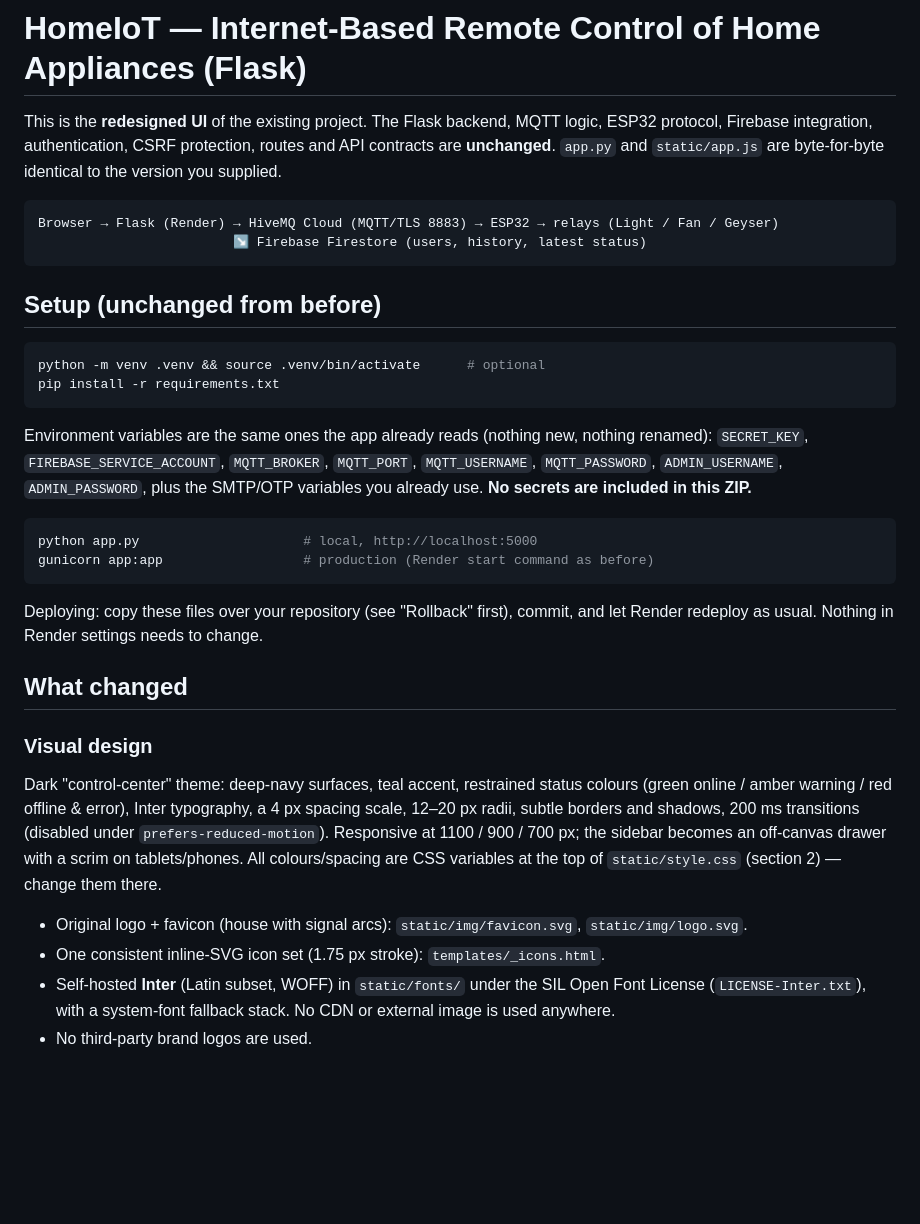
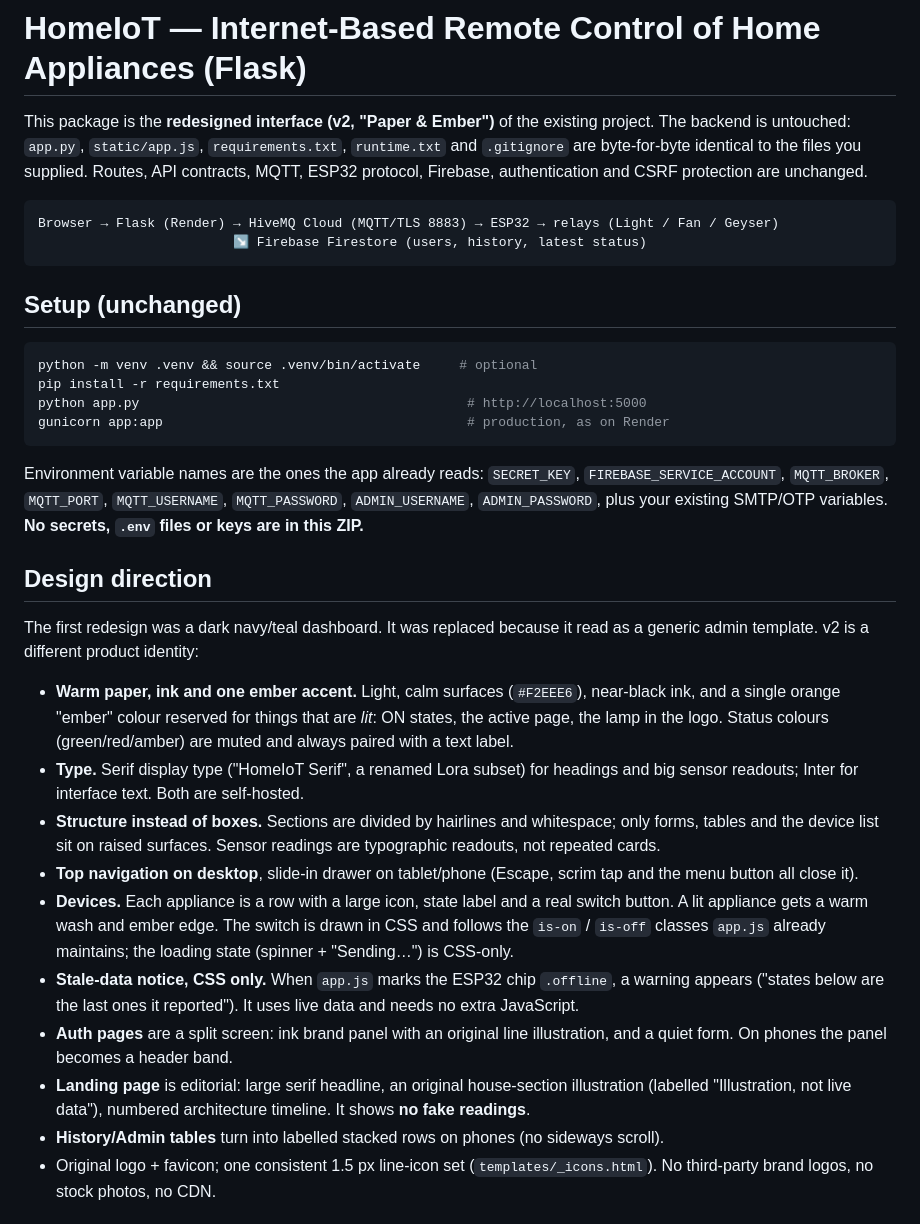
Before and after one commit to JAGADEESH-IAS/home-iot-remote-secure, a Markdown page: README.md, the part around one of its changes. Rendered like a GitHub page; blank space fills up the shorter version.

````diff
--- a/README.md
+++ b/README.md
@@ -1,51 +1,59 @@
 # HomeIoT — Internet-Based Remote Control of Home Appliances (Flask)
 
-This is the **redesigned UI** of the existing project. The Flask backend, MQTT
-logic, ESP32 protocol, Firebase integration, authentication, CSRF protection,
-routes and API contracts are **unchanged**. `app.py` and `static/app.js` are
-byte-for-byte identical to the version you supplied.
+This package is the **redesigned interface (v2, "Paper & Ember")** of the existing
+project. The backend is untouched: `app.py`, `static/app.js`, `requirements.txt`,
+`runtime.txt` and `.gitignore` are byte-for-byte identical to the files you supplied.
+Routes, API contracts, MQTT, ESP32 protocol, Firebase, authentication and CSRF
+protection are unchanged.
 
 ```
 Browser → Flask (Render) → HiveMQ Cloud (MQTT/TLS 8883) → ESP32 → relays (Light / Fan / Geyser)
                          ↘ Firebase Firestore (users, history, latest status)
 ```
 
-## Setup (unchanged from before)
+## Setup (unchanged)
 
 ```bash
-python -m venv .venv && source .venv/bin/activate      # optional
+python -m venv .venv && source .venv/bin/activate     # optional
 pip install -r requirements.txt
+python app.py                                          # http://localhost:5000
+gunicorn app:app                                       # production, as on Render
 ```
 
-Environment variables are the same ones the app already reads (nothing new,
-nothing renamed): `SECRET_KEY`, `FIREBASE_SERVICE_ACCOUNT`, `MQTT_BROKER`,
-`MQTT_PORT`, `MQTT_USERNAME`, `MQTT_PASSWORD`, `ADMIN_USERNAME`,
-`ADMIN_PASSWORD`, plus the SMTP/OTP variables you already use. **No secrets are
-included in this ZIP.**
+Environment variable names are the ones the app already reads: `SECRET_KEY`,
+`FIREBASE_SERVICE_ACCOUNT`, `MQTT_BROKER`, `MQTT_PORT`, `MQTT_USERNAME`,
+`MQTT_PASSWORD`, `ADMIN_USERNAME`, `ADMIN_PASSWORD`, plus your existing SMTP/OTP
+variables. **No secrets, `.env` files or keys are in this ZIP.**
 
-```bash
-python app.py                     # local, http://localhost:5000
-gunicorn app:app                  # production (Render start command as before)
-```
+## Design direction
 
-Deploying: copy these files over your repository (see "Rollback" first), commit,
-and let Render redeploy as usual. Nothing in Render settings needs to change.
+The first redesign was a dark navy/teal dashboard. It was replaced because it read as a
+generic admin template. v2 is a different product identity:
 
-## What changed
+* **Warm paper, ink and one ember accent.** Light, calm surfaces (`#F2EEE6`), near-black
+  ink, and a single orange "ember" colour reserved for things that are *lit*: ON states,
+  the active page, the lamp in the logo. Status colours (green/red/amber) are muted and
+  always paired with a text label.
+* **Type.** Serif display type ("HomeIoT Serif", a renamed Lora subset) for headings and
+  big sensor readouts; Inter for interface text. Both are self-hosted.
+* **Structure instead of boxes.** Sections are divided by hairlines and whitespace; only
+  forms, tables and the device list sit on raised surfaces. Sensor readings are
+  typographic readouts, not repeated cards.
+* **Top navigation on desktop**, slide-in drawer on tablet/phone (Escape, scrim tap and
+  the menu button all close it).
+* **Devices.** Each appliance is a row with a large icon, state label and a real switch
+  button. A lit appliance gets a warm wash and ember edge. The switch is drawn in CSS and
+  follows the `is-on` / `is-off` classes `app.js` already maintains; the loading state
+  (spinner + "Sending…") is CSS-only.
+* **Stale-data notice, CSS only.** When `app.js` marks the ESP32 chip `.offline`, a
+  warning appears ("states below are the last ones it reported"). It uses live data and
+  needs no extra JavaScript.
+* **Auth pages** are a split screen: ink brand panel with an original line illustration,
+  and a quiet form. On phones the panel becomes a header band.
+* **Landing page** is editorial: large serif headline, an original house-section
+  illustration (labelled "Illustration, not live data"), numbered architecture timeline.
+  It shows **no fake readings**.
+* **History/Admin tables** turn into labelled stacked rows on phones (no sideways scroll).
+* Original logo + favicon; one consistent 1.5 px line-icon set (`templates/_icons.html`).
+  No third-party brand logos, no stock photos, no CDN.
 
-### Visual design
-Dark "control-center" theme: deep-navy surfaces, teal accent, restrained
-status colours (green online / amber warning / red offline & error), Inter
-typography, a 4 px spacing scale, 12–20 px radii, subtle borders and shadows,
-200 ms transitions (disabled under `prefers-reduced-motion`). Responsive at
-1100 / 900 / 700 px; the sidebar becomes an off-canvas drawer with a scrim on
-tablets/phones. All colours/spacing are CSS variables at the top of
-`static/style.css` (section 2) — change them there.
-
-* Original logo + favicon (house with signal arcs): `static/img/favicon.svg`, `static/img/logo.svg`.
-* One consistent inline-SVG icon set (1.75 px stroke): `templates/_icons.html`.
-* Self-hosted **Inter** (Latin subset, WOFF) in `static/fonts/` under the SIL
-  Open Font License (`LICENSE-Inter.txt`), with a system-font fallback stack.
-  No CDN or external image is used anywhere.
-* No third-party brand logos are used.
-
````
Also changed, not shown: other parts of README.md (+62 -79 lines).
